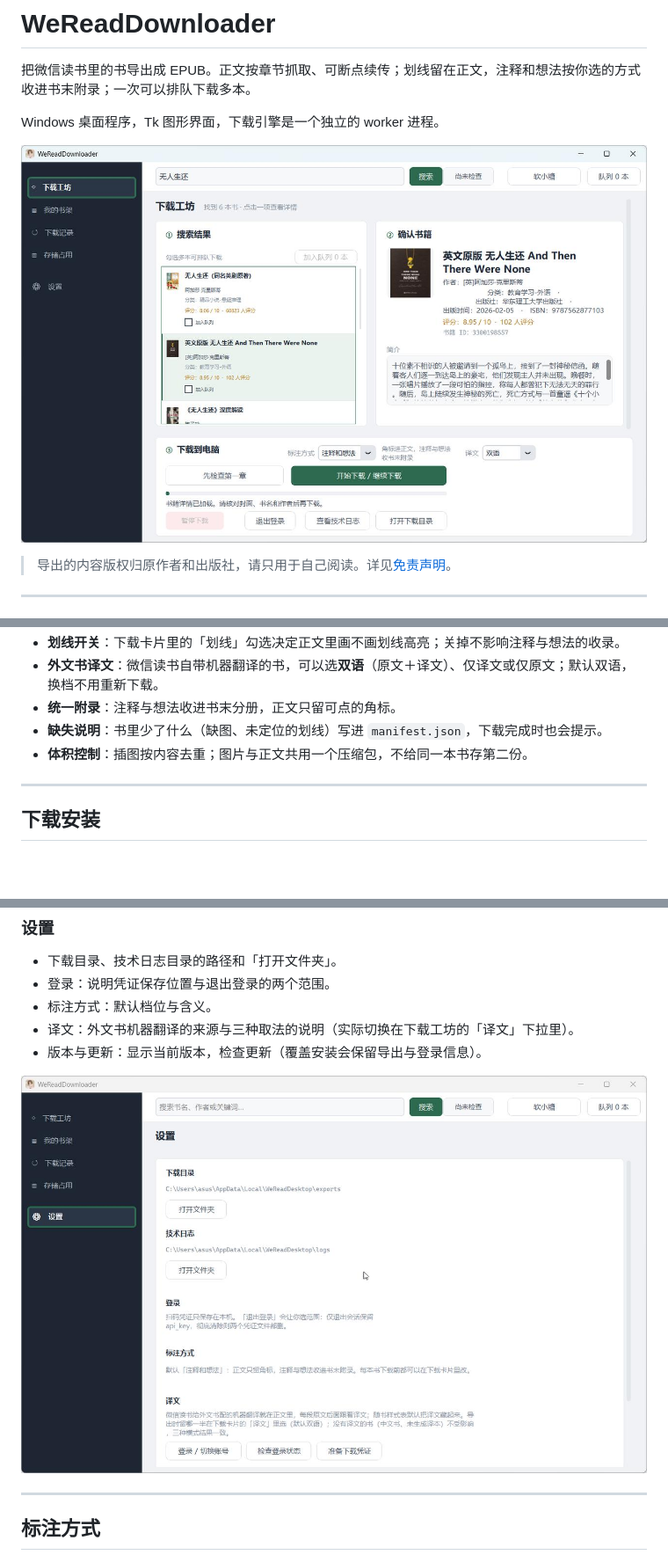
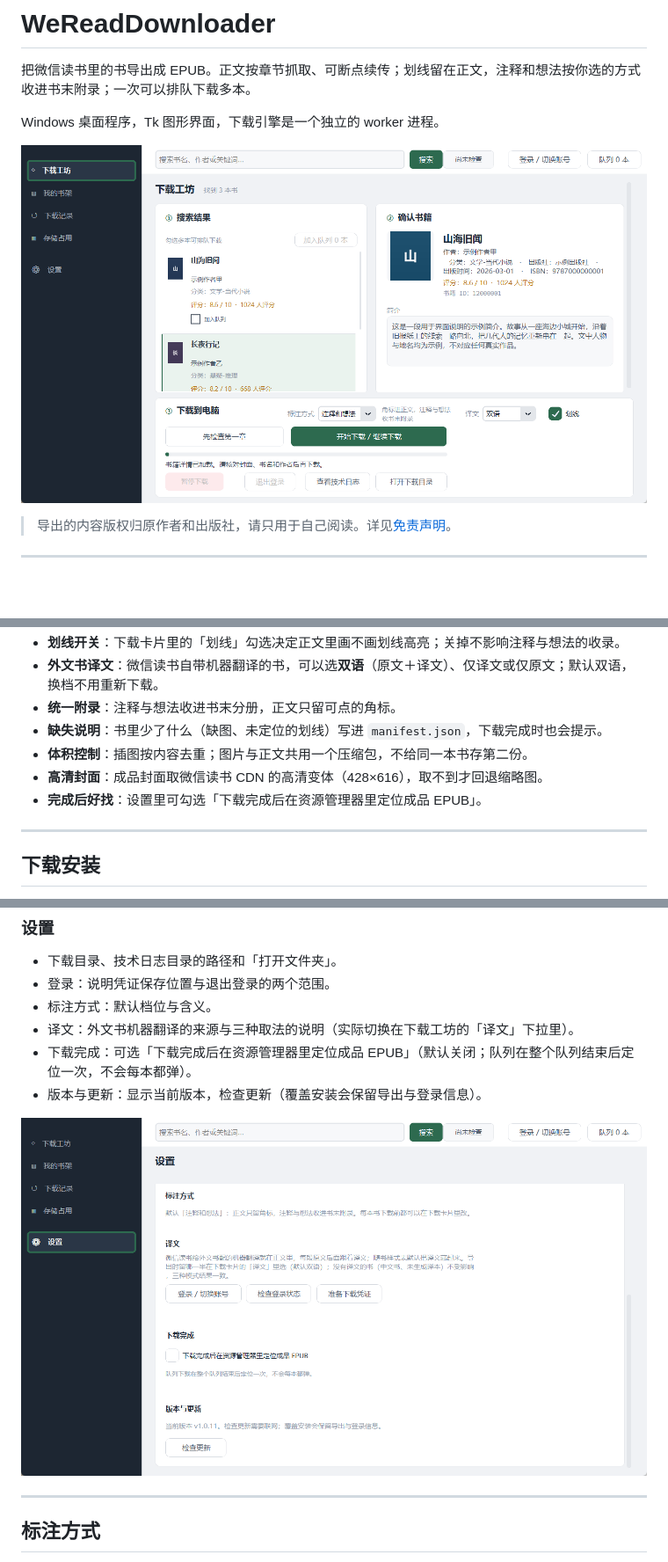
Before and after one commit to nianqianha/WeReadDownloader, a Markdown page: README.md, 3 parts joined by grey strips. Shown at 88% size. GitHub-like rendering; pictures changed too: docs/screenshots/01-workflow.png, docs/screenshots/03-settings.png; blank space fills up the shorter version.

```diff
--- a/README.md
+++ b/README.md
@@ -22,6 +22,8 @@ Windows 桌面程序，Tk 图形界面，下载引擎是一个独立的 worker
 - **统一附录**：注释与想法收进书末分册，正文只留可点的角标。
 - **缺失说明**：书里少了什么（缺图、未定位的划线）写进 `manifest.json`，下载完成时也会提示。
 - **体积控制**：插图按内容去重；图片与正文共用一个压缩包，不给同一本书存第二份。
+- **高清封面**：成品封面取微信读书 CDN 的高清变体（428×616），取不到才回退缩略图。
+- **完成后好找**：设置里可勾选「下载完成后在资源管理器里定位成品 EPUB」。
 
 ---
 
@@ -104,6 +106,7 @@ Windows 桌面程序，Tk 图形界面，下载引擎是一个独立的 worker
 - 登录：说明凭证保存位置与退出登录的两个范围。
 - 标注方式：默认档位与含义。
 - 译文：外文书机器翻译的来源与三种取法的说明（实际切换在下载工坊的「译文」下拉里）。
+- 下载完成：可选「下载完成后在资源管理器里定位成品 EPUB」（默认关闭；队列在整个队列结束后定位一次，不会每本都弹）。
 - 版本与更新：显示当前版本，检查更新（覆盖安装会保留导出与登录信息）。
 
 ![设置](docs/screenshots/03-settings.png)
```
Also changed, not shown: other parts of README.md (+2 -2 lines), docs/screenshots/02-shelf.png.
